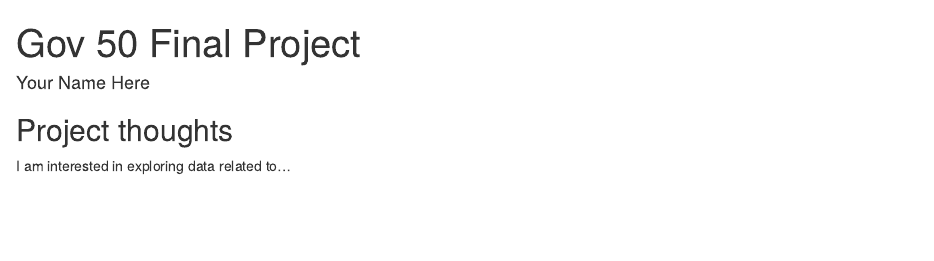
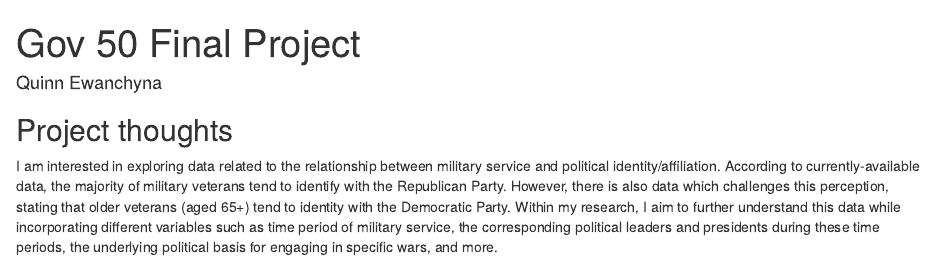
Before and after one commit to Quinnewanchyna/Gov50-final-project, an R Markdown document (index.Rmd): the page in a window 1100 px wide, from its top. Rendered offline with R 4.5, knitr and Pandoc, with nearby package versions; drawn as R Markdown's standard HTML page in place of the format the file asks for.

Commit message:
Added name and project description.

```diff
--- a/index.Rmd
+++ b/index.Rmd
@@ -1,7 +1,7 @@
 ---
 title: "Gov 50 Final Project"
-author: "Your Name Here"
-description: "My final project"
+author: "Quinn Ewanchyna"
+description: "My Gov 50 final project"
 output:
   distill::distill_article:
     self_contained: false
@@ -11,4 +11,5 @@ output:
 
 ## Project thoughts
 
-I am interested in exploring data related to...
+I am interested in exploring data related to the relationship between military service and political identity/affiliation. According to currently-available data, the majority of military veterans tend to identify with the Republican Party. However, there is also data which challenges this perception, stating that older veterans (aged 65+) tend to identity with the Democratic Party.
+Within my research, I aim to further understand this data while incorporating different variables such as time period of military service, the corresponding political leaders and presidents during these time periods, the underlying political basis for engaging in specific wars, and more.
```
